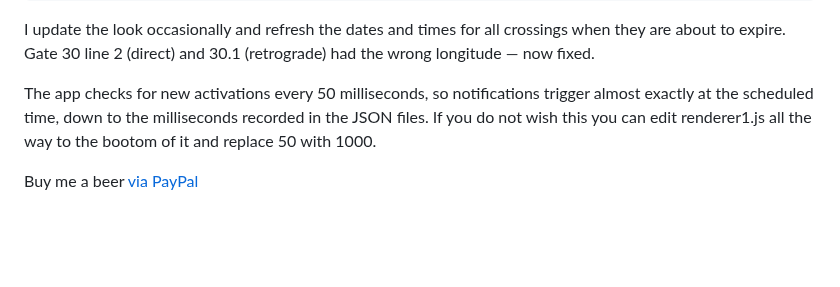
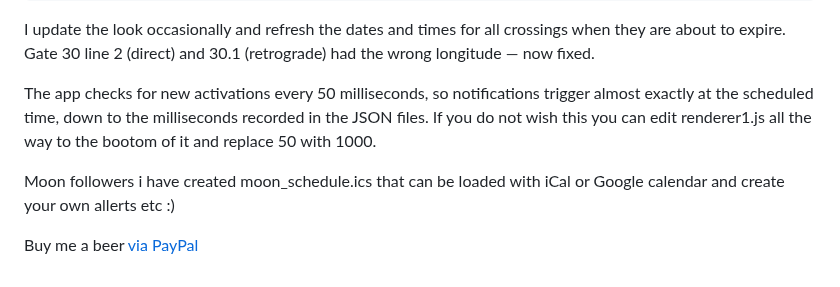
Before and after one commit to tutucea/celestial-forecast, a Markdown page: README.md, the part around the change. Drawn GitHub-style; blank space fills up the shorter version.

Commit message:
Add moon_schedule.ics details to README
Added information about moon_schedule.ics for calendar integration.

```diff
--- a/README.md
+++ b/README.md
@@ -87,4 +87,6 @@ Gate 30 line 2 (direct) and 30.1 (retrograde) had the wrong longitude — now fi
 
 The app checks for new activations every 50 milliseconds, so notifications trigger almost exactly at the scheduled time, down to the milliseconds recorded in the JSON files. If you do not wish this you can edit renderer1.js all the way to the bootom of it and replace 50 with 1000.
 
+Moon followers i have created moon_schedule.ics that can be loaded  with iCal or Google calendar and create your own allerts etc :)
+
 Buy me a beer [via PayPal](https://paypal.me/EJohnson275)
```
